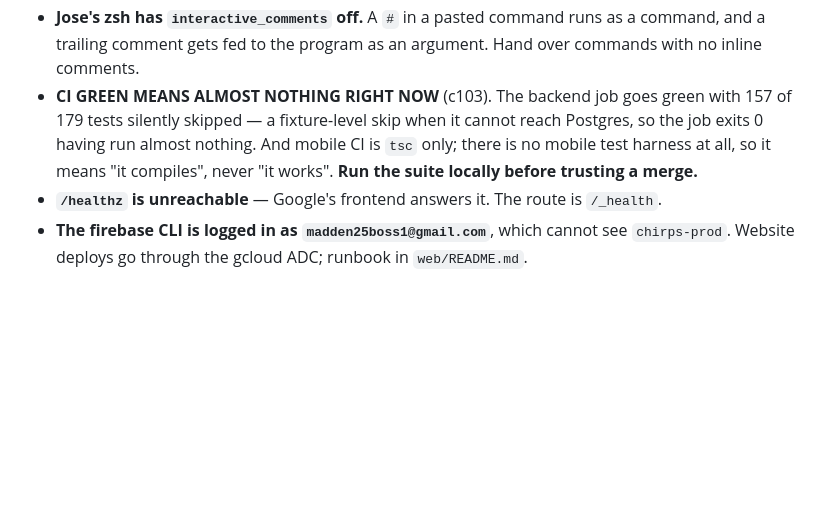
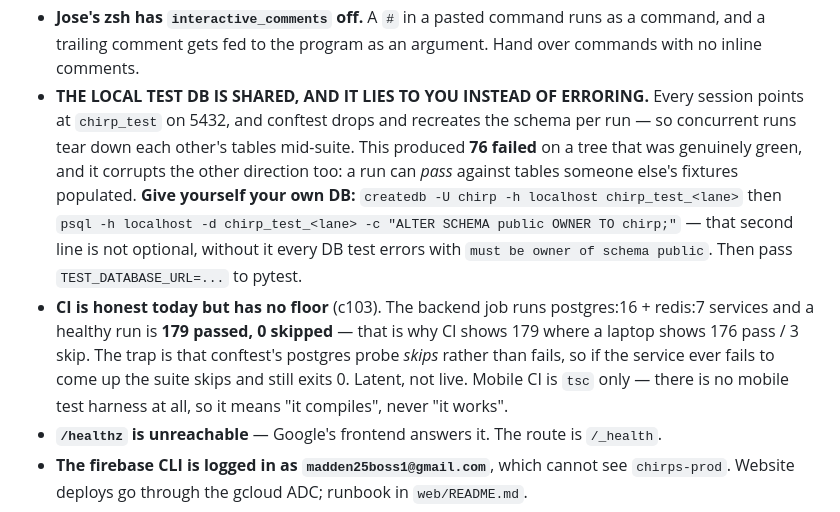
Before and after one commit to QueBrau/Chirp, a Markdown page: HANDOFF.md, the part around the change. Drawn GitHub-style; blank space fills up the shorter version.

Commit message:
HANDOFF: correct the CI claim (it is honest today, 179/0 - the trap is latent) and record the shared-test-DB trap that produced 76 phantom failures

```diff
--- a/HANDOFF.md
+++ b/HANDOFF.md
@@ -120,11 +120,21 @@ features work. Resolve in favour of main.
 - **Jose's zsh has `interactive_comments` off.** A `#` in a pasted command runs as a
   command, and a trailing comment gets fed to the program as an argument. Hand over
   commands with no inline comments.
-- **CI GREEN MEANS ALMOST NOTHING RIGHT NOW** (c103). The backend job goes green with 157
-  of 179 tests silently skipped — a fixture-level skip when it cannot reach Postgres, so the
-  job exits 0 having run almost nothing. And mobile CI is `tsc` only; there is no mobile test
-  harness at all, so it means "it compiles", never "it works". **Run the suite locally before
-  trusting a merge.**
+- **THE LOCAL TEST DB IS SHARED, AND IT LIES TO YOU INSTEAD OF ERRORING.** Every session
+  points at `chirp_test` on 5432, and conftest drops and recreates the schema per run — so
+  concurrent runs tear down each other's tables mid-suite. This produced **76 failed** on a
+  tree that was genuinely green, and it corrupts the other direction too: a run can *pass*
+  against tables someone else's fixtures populated. **Give yourself your own DB:**
+  `createdb -U chirp -h localhost chirp_test_<lane>` then
+  `psql -h localhost -d chirp_test_<lane> -c "ALTER SCHEMA public OWNER TO chirp;"` — that
+  second line is not optional, without it every DB test errors with
+  `must be owner of schema public`. Then pass `TEST_DATABASE_URL=...` to pytest.
+- **CI is honest today but has no floor** (c103). The backend job runs postgres:16 + redis:7
+  services and a healthy run is **179 passed, 0 skipped** — that is why CI shows 179 where a
+  laptop shows 176 pass / 3 skip. The trap is that conftest's postgres probe *skips* rather
+  than fails, so if the service ever fails to come up the suite skips and still exits 0.
+  Latent, not live. Mobile CI is `tsc` only — there is no mobile test harness at all, so it
+  means "it compiles", never "it works".
 - **`/healthz` is unreachable** — Google's frontend answers it. The route is `/_health`.
 - **The firebase CLI is logged in as `madden25boss1@gmail.com`**, which cannot see
   `chirps-prod`. Website deploys go through the gcloud ADC; runbook in `web/README.md`.
```
